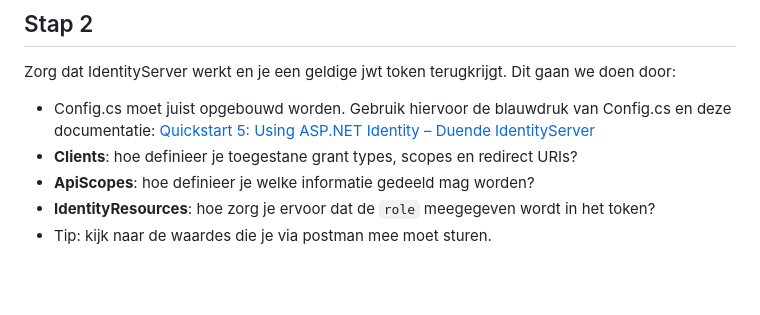
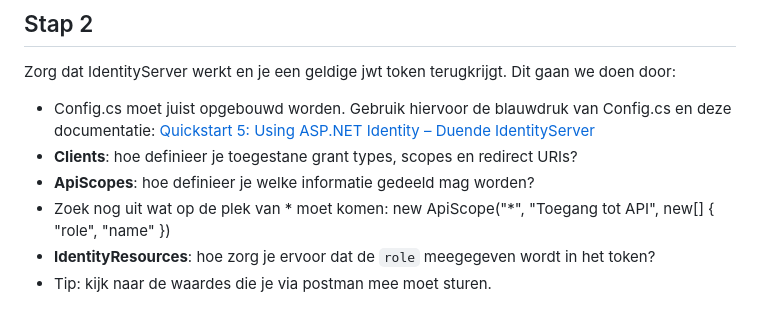
Before and after one commit to SLBrusse/workshop-identity-server, a Markdown page: README.md, the part around the change. Rendered like a GitHub page; blank space fills up the shorter version.

```diff
--- a/README.md
+++ b/README.md
@@ -33,6 +33,7 @@ Zorg dat IdentityServer werkt en je een geldige jwt token terugkrijgt. Dit gaan
 [Quickstart 5: Using ASP.NET Identity – Duende IdentityServer](https://docs.duendesoftware.com/identityserver/quickstarts/5-aspnetid/)
 - **Clients**: hoe definieer je toegestane grant types, scopes en redirect URIs?
 - **ApiScopes**: hoe definieer je welke informatie gedeeld mag worden?
+- Zoek nog uit wat op de plek van * moet komen: new ApiScope("*", "Toegang tot API", new[] { "role", "name" })
 - **IdentityResources**: hoe zorg je ervoor dat de `role` meegegeven wordt in het token?
 - Tip: kijk naar de waardes die je via postman mee moet sturen.
 
```
